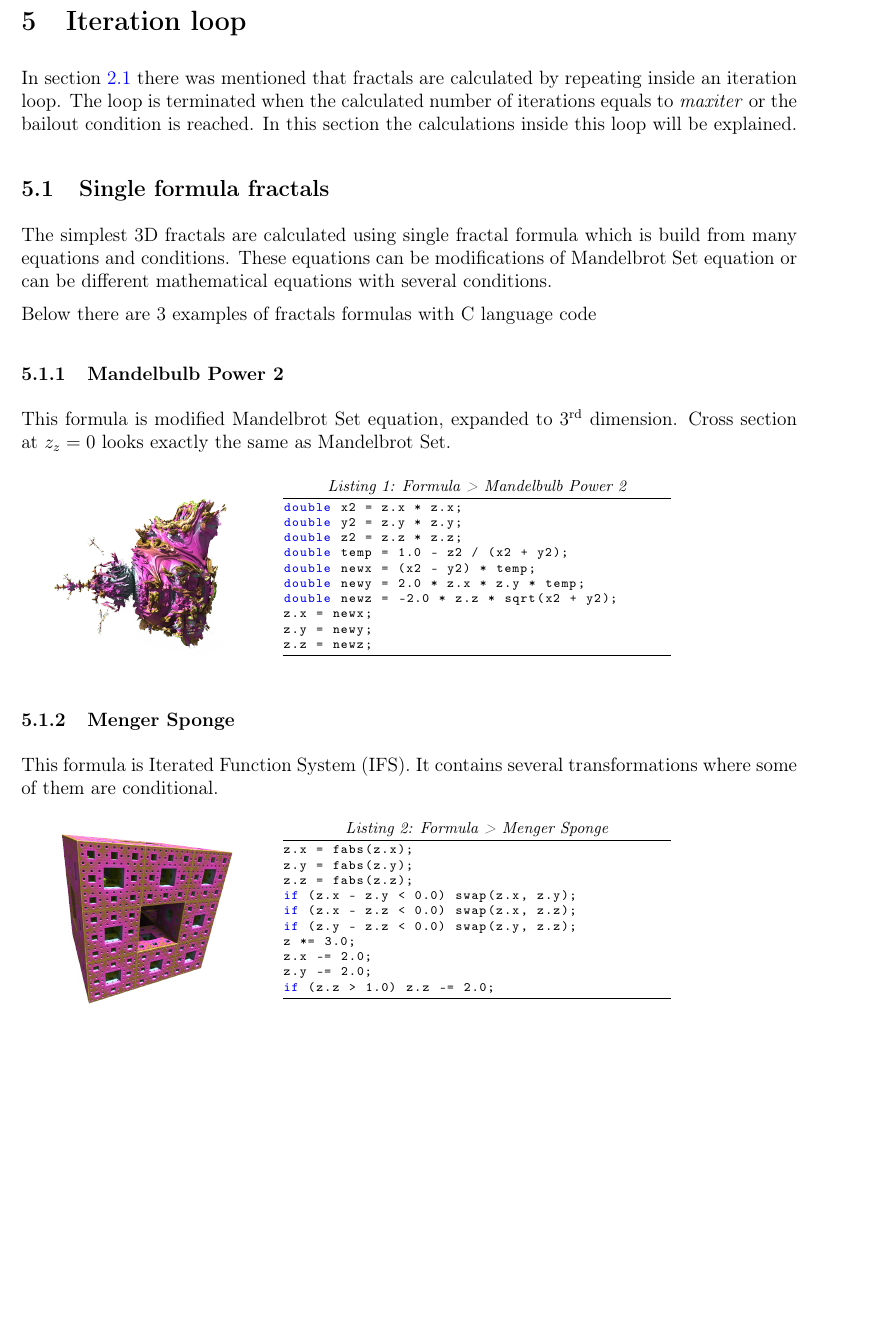
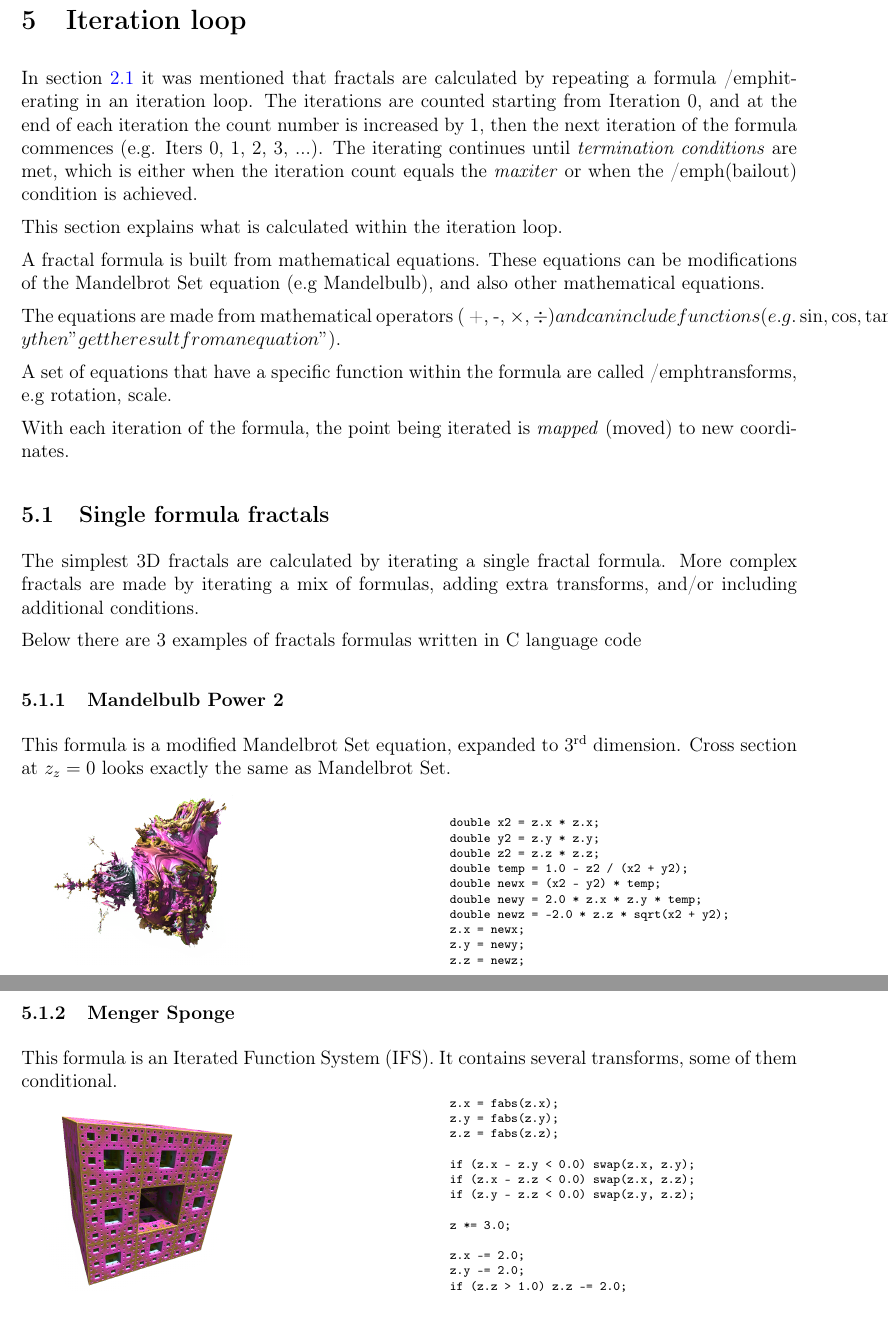
Before and after one commit to buddhi1980/mandelbulber_doc, a LaTeX document (handbook.tex, which reads mandelbulber2/manual/chapters/iteration_loop.tex): part of page 13 of 57 before the commit and two parts of pages 13 and 14 of 57 after it, the two joined at a grey line, cut so that both start at the same text, the shorter picture padded with empty space. Compiled offline with pdfLaTeX.

Commit message:
Iteration Loop chapter,, the beginning

```diff
--- a/mandelbulber2/manual/chapters/iteration_loop.tex
+++ b/mandelbulber2/manual/chapters/iteration_loop.tex
@@ -1,43 +1,73 @@
 \section{Iteration loop}\label{iteration-loop}
 
-In section \ref{mandelbrot-set} there was mentioned that fractals are calculated
-by repeating inside an iteration loop. The loop is terminated when the calculated
-number of iterations equals to \emph{maxiter} or the bailout condition is reached.
-In this section the calculations inside this loop will be explained.
+In section \ref{mandelbrot-set} it was mentioned that fractals are calculated
+by repeating a formula /emph{iterating} in an iteration loop. The iterations are counted starting from Iteration 0, and at the end of each iteration the count number is increased by 1, then the next iteration of the formula commences (e.g. Iters 0, 1, 2, 3, ...). The iterating continues until \emph{termination conditions} are met, which is either when the iteration count equals the \emph{maxiter} or when the /emph({bailout}) condition is achieved.
+
+This section explains what is calculated within the iteration loop.
+
+A fractal formula is built from mathematical equations. These equations can be modifications of the Mandelbrot Set equation (e.g Mandelbulb), and also other mathematical equations.
+
+The equations are made from mathematical operators ( +, -, \times, \div)  and can include functions (e.g.\sin, \cos, \tan, \exp, \log, \sqrt{}, pow) and also conditions (e.g. if x > y then "get the result from an equation").
+
+A set of equations that have a specific function within the formula are called /emph{transforms}, e.g rotation, scale.
+
+With each iteration of the formula, the point being iterated is \emph{mapped} (moved) to new coordinates.
 
 \subsection{Single formula fractals}\label{single-formula-fractals}
 
-The simplest 3D fractals are calculated using single fractal formula which is
-build from many equations and conditions. These equations can be modifications
-of Mandelbrot Set equation or can be different mathematical equations with
-several conditions.
+The simplest 3D fractals are calculated by iterating a single fractal formula. More complex fractals are made by iterating a mix of formulas, adding extra transforms, and/or including additional conditions.
 
-Below there are 3 examples of fractals formulas with C language code
+Below there are 3 examples of fractals formulas written in C language code
 
 \subsubsection{Mandelbulb Power 2}\index{Mandelbulb} \nopagebreak
 
-This formula is modified Mandelbrot Set equation, expanded to \nth{3} dimension.
+This formula is a modified Mandelbrot Set equation, expanded to \nth{3} dimension.
 Cross section at $ z_z = 0 $ looks exactly the same as Mandelbrot Set.
 \nopagebreak
 
 \begin{tabular}{l l}
 	\includegraphics[width=0.3\linewidth]{img/manual/media/formula_mandelbulb_power_2}
-	  &
+	&
 	\begin{minipage}[b]{0.5\linewidth}
-	\lstinputlisting[caption={Formula > Mandelbulb Power 2}]{code/formula_mandelbulb_power_2.cpp}
+		\begin{verbatim}[fontsize=\scriptsize]
+		double x2 = z.x * z.x;
+		double y2 = z.y * z.y;
+		double z2 = z.z * z.z;
+		double temp = 1.0 - z2 / (x2 + y2);
+		double newx = (x2 - y2) * temp;
+		double newy = 2.0 * z.x * z.y * temp;
+		double newz = -2.0 * z.z * sqrt(x2 + y2);
+		z.x = newx;
+		z.y = newy;
+		z.z = newz;
+		\end{verbatim}
 	\end{minipage}
 \end{tabular}
 
 \subsubsection{Menger Sponge}\index{Menger Sponge} \nopagebreak
 
-This formula is Iterated Function System (IFS). It contains several
-transformations where some of them are conditional. \nopagebreak
+This formula is an Iterated Function System (IFS). It contains several
+transforms, some of them conditional. \nopagebreak
 
 \begin{tabular}{l l}
 	\includegraphics[width=0.3\linewidth]{img/manual/media/formula_menger_sponge.png}
-	  &
+	&
 	\begin{minipage}[b]{0.5\linewidth}
-	\lstinputlisting[caption={Formula > Menger Sponge}]{code/formula_menger_sponge.cpp}
+		\begin{verbatim}[fontsize=\scriptsize]
+		z.x = fabs(z.x);
+		z.y = fabs(z.y);
+		z.z = fabs(z.z);
+
+		if (z.x - z.y < 0.0) swap(z.x, z.y);
+		if (z.x - z.z < 0.0) swap(z.x, z.z);
+		if (z.y - z.z < 0.0) swap(z.y, z.z);
+
+		z *= 3.0;
+
+		z.x -= 2.0;
+		z.y -= 2.0;
+		if (z.z > 1.0) z.z -= 2.0;
+		\end{verbatim}
 	\end{minipage}
 \end{tabular}
 
```
Also changed, not shown: mandelbulber2/manual/chapters/iteration_loop.tex (55 more changed lines).
